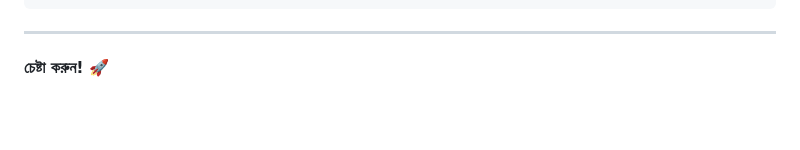
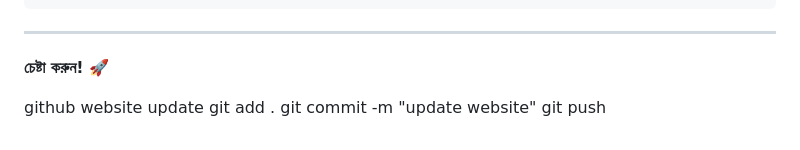
Before and after one commit to mdnahid4422/captionlagbe, a Markdown page: CARD_TEMPLATE_GUIDE.md, the part around the change. Rendered like a GitHub page; blank space fills up the shorter version.

Commit message:
update website

```diff
--- a/CARD_TEMPLATE_GUIDE.md
+++ b/CARD_TEMPLATE_GUIDE.md
@@ -182,3 +182,10 @@ renderCaptionCards();
 ---
 
 **চেষ্টা করুন!** 🚀
+
+
+
+github website update
+git add .
+git commit -m "update website"
+git push
```
